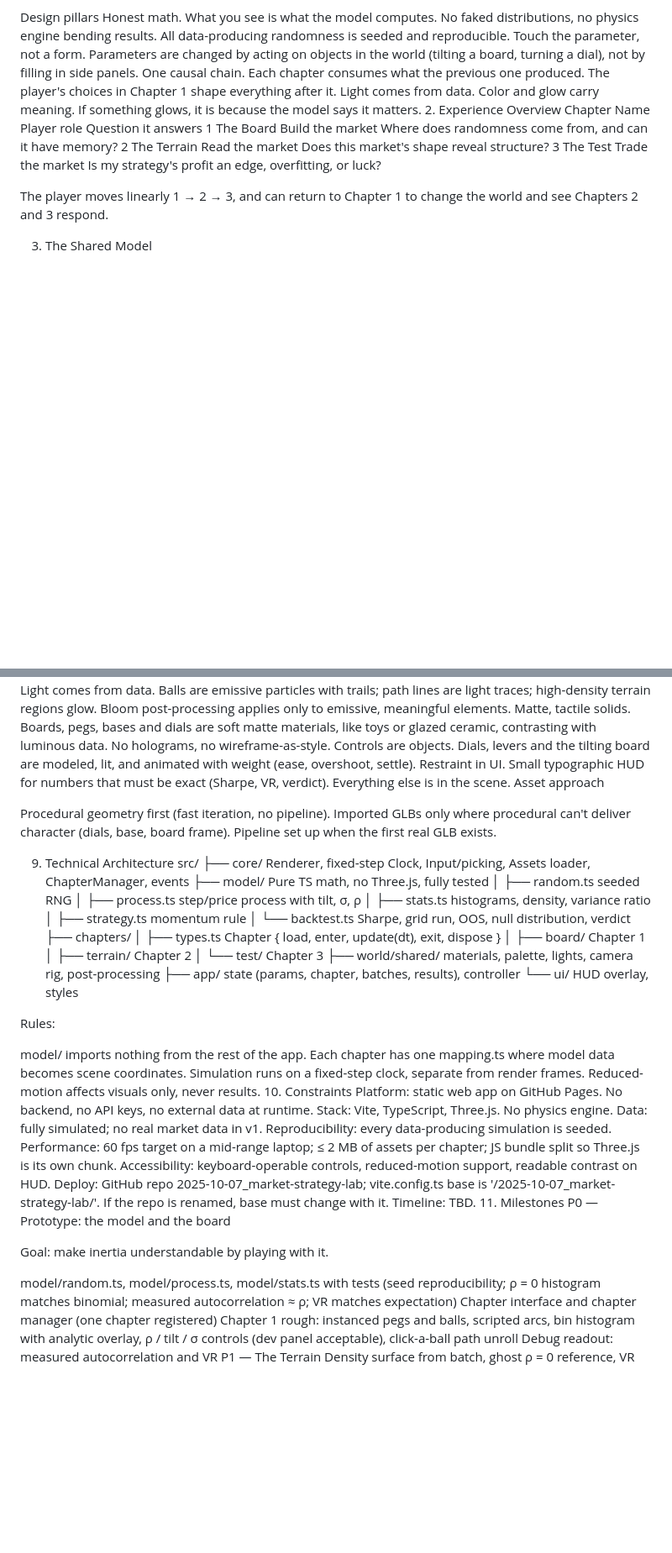
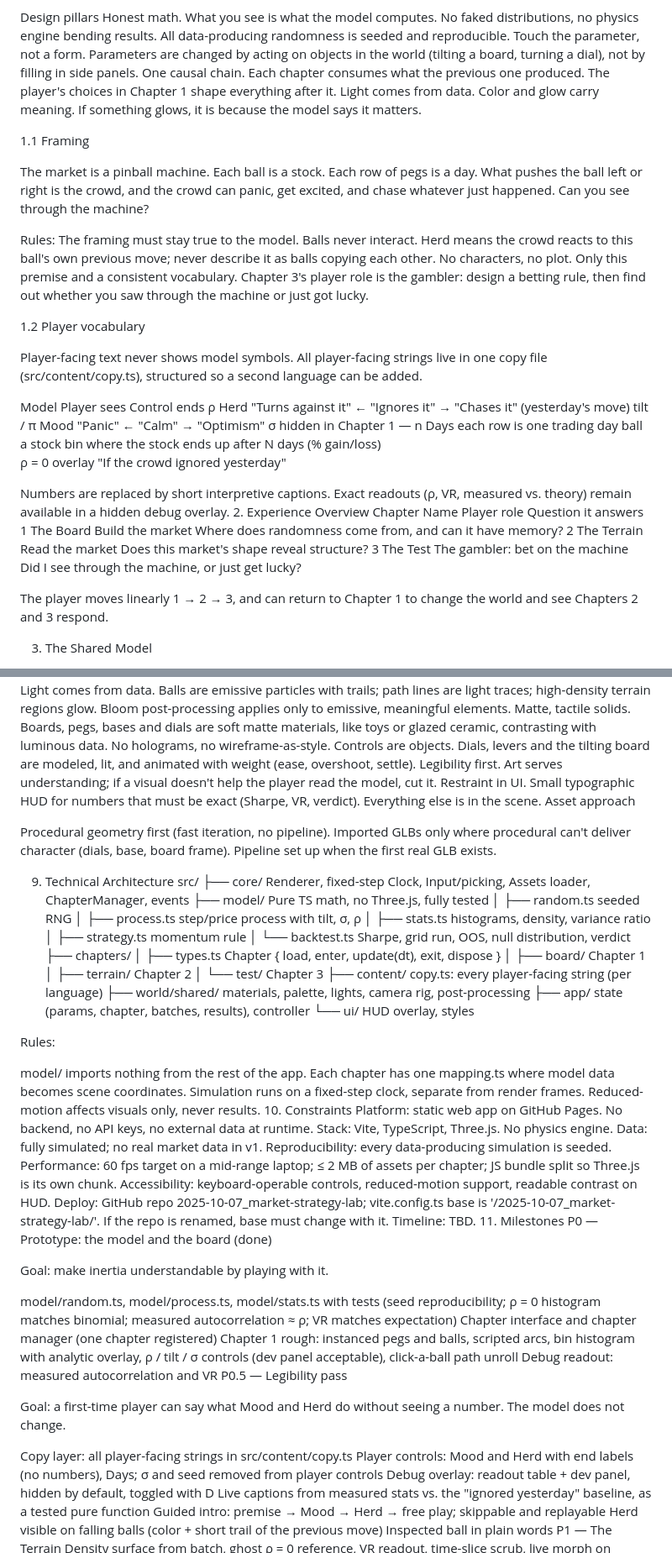
Before and after one commit to 1h-barryy/market-strategy-lab, a Markdown page: DESIGN.md, 2 parts joined by grey strips. Shown at 84% size. Rendered like a GitHub page; blank space fills up the shorter version.

```diff
--- a/DESIGN.md
+++ b/DESIGN.md
@@ -21,11 +22,35 @@ Honest math. What you see is what the model computes. No faked distributions, no
 Touch the parameter, not a form. Parameters are changed by acting on objects in the world (tilting a board, turning a dial), not by filling in side panels.
 One causal chain. Each chapter consumes what the previous one produced. The player's choices in Chapter 1 shape everything after it.
 Light comes from data. Color and glow carry meaning. If something glows, it is because the model says it matters.
+
+1.1 Framing
+
+The market is a pinball machine. Each ball is a stock. Each row of pegs is a day. What pushes the ball left or right is the crowd, and the crowd can panic, get excited, and chase whatever just happened. Can you see through the machine?
+
+Rules:
+The framing must stay true to the model. Balls never interact. Herd means the crowd reacts to this ball's own previous move; never describe it as balls copying each other.
+No characters, no plot. Only this premise and a consistent vocabulary.
+Chapter 3's player role is the gambler: design a betting rule, then find out whether you saw through the machine or just got lucky.
+
+1.2 Player vocabulary
+
+Player-facing text never shows model symbols. All player-facing strings live in one copy file (src/content/copy.ts), structured so a second language can be added.
+
+Model	Player sees	Control ends
+ρ	Herd	"Turns against it" ← "Ignores it" → "Chases it" (yesterday's move)
+tilt / π	Mood	"Panic" ← "Calm" → "Optimism"
+σ	hidden in Chapter 1	—
+n	Days	each row is one trading day
+ball	a stock
+bin	where the stock ends up after N days (% gain/loss)
+ρ = 0 overlay	"If the crowd ignored yesterday"
+
+Numbers are replaced by short interpretive captions. Exact readouts (ρ, VR, measured vs. theory) remain available in a hidden debug overlay.
 2. Experience Overview
 Chapter	Name	Player role	Question it answers
 1	The Board	Build the market	Where does randomness come from, and can it have memory?
 2	The Terrain	Read the market	Does this market's shape reveal structure?
-3	The Test	Trade the market	Is my strategy's profit an edge, overfitting, or luck?
+3	The Test	The gambler: bet on the machine	Did I see through the machine, or just get lucky?
 
 The player moves linearly 1 → 2 → 3, and can return to Chapter 1 to change the world and see Chapters 2 and 3 respond.
 
@@ -206,6 +252,7 @@ One accent for the player's choices (selected strategy, inspected ball)
 Light comes from data. Balls are emissive particles with trails; path lines are light traces; high-density terrain regions glow. Bloom post-processing applies only to emissive, meaningful elements.
 Matte, tactile solids. Boards, pegs, bases and dials are soft matte materials, like toys or glazed ceramic, contrasting with luminous data. No holograms, no wireframe-as-style.
 Controls are objects. Dials, levers and the tilting board are modeled, lit, and animated with weight (ease, overshoot, settle).
+Legibility first. Art serves understanding; if a visual doesn't help the player read the model, cut it.
 Restraint in UI. Small typographic HUD for numbers that must be exact (Sharpe, VR, verdict). Everything else is in the scene.
 Asset approach
 
@@ -225,6 +272,7 @@ src/
 │   ├── board/         Chapter 1
 │   ├── terrain/       Chapter 2
 │   └── test/          Chapter 3
+├── content/           copy.ts: every player-facing string (per language)
 ├── world/shared/      materials, palette, lights, camera rig, post-processing
 ├── app/               state (params, chapter, batches, results), controller
 └── ui/                HUD overlay, styles
@@ -244,7 +292,7 @@ Accessibility: keyboard-operable controls, reduced-motion support, readable cont
 Deploy: GitHub repo 2025-10-07_market-strategy-lab; vite.config.ts base is '/2025-10-07_market-strategy-lab/'. If the repo is renamed, base must change with it.
 Timeline: TBD.
 11. Milestones
-P0 — Prototype: the model and the board
+P0 — Prototype: the model and the board (done)
 
 Goal: make inertia understandable by playing with it.
 
@@ -252,6 +300,17 @@ model/random.ts, model/process.ts, model/stats.ts with tests (seed reproducibili
 Chapter interface and chapter manager (one chapter registered)
 Chapter 1 rough: instanced pegs and balls, scripted arcs, bin histogram with analytic overlay, ρ / tilt / σ controls (dev panel acceptable), click-a-ball path unroll
 Debug readout: measured autocorrelation and VR
+P0.5 — Legibility pass
+
+Goal: a first-time player can say what Mood and Herd do without seeing a number. The model does not change.
+
+Copy layer: all player-facing strings in src/content/copy.ts
+Player controls: Mood and Herd with end labels (no numbers), Days; σ and seed removed from player controls
+Debug overlay: readout table + dev panel, hidden by default, toggled with D
+Live captions from measured stats vs. the "ignored yesterday" baseline, as a tested pure function
+Guided intro: premise → Mood → Herd → free play; skippable and replayable
+Herd visible on falling balls (color + short trail of the previous move)
+Inspected ball in plain words
 P1 — The Terrain
 Density surface from batch, ghost ρ = 0 reference, VR readout, time-slice scrub, live morph on parameter change
 P2 — The Test
```
Also changed, not shown: other parts of DESIGN.md (+35 -13 lines).
